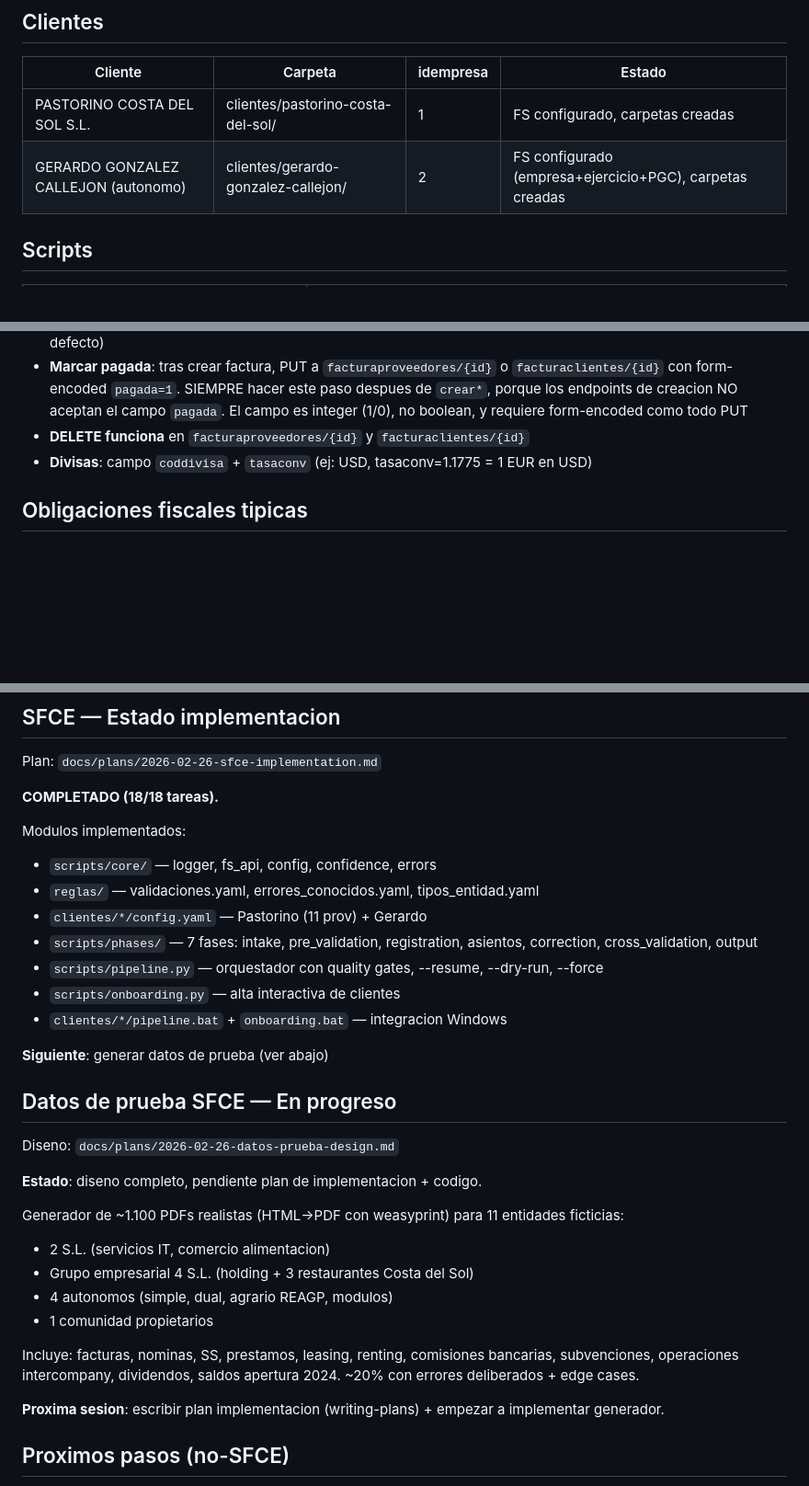
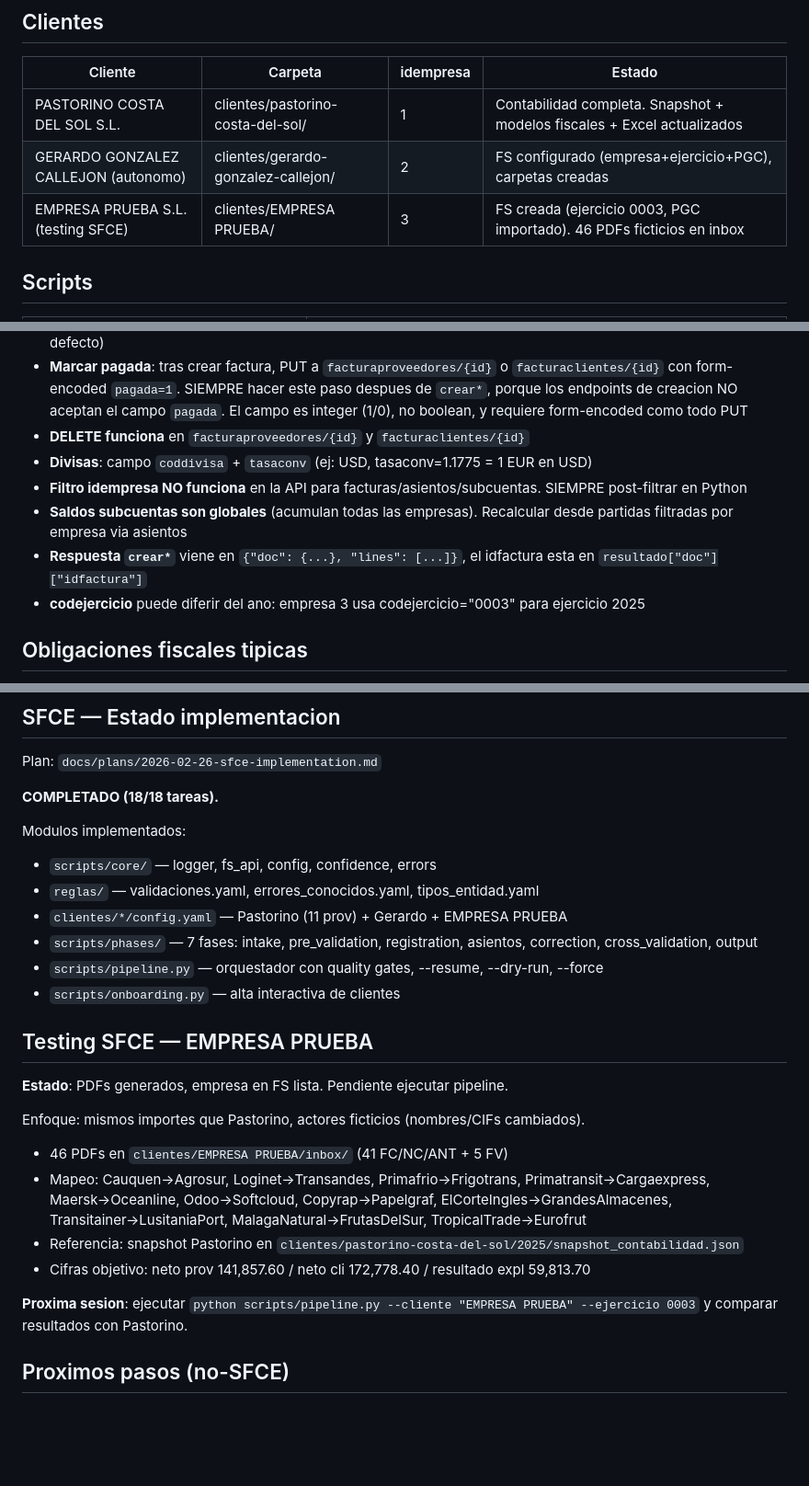
Before and after one commit to carlincarlichi78/PROMETH-AI, a Markdown page: CLAUDE.md, 3 parts joined by grey strips. Shown at 92% size. GitHub-like rendering; blank space fills up the shorter version.

Commit message:
docs: actualizar CLAUDE.md con estado EMPRESA PRUEBA y lecciones API

```diff
--- a/CLAUDE.md
+++ b/CLAUDE.md
@@ -45,9 +45,9 @@ Claude me asiste controlando FacturaScripts via navegador para registrar factura
 ## Clientes
 | Cliente | Carpeta | idempresa | Estado |
 |---------|---------|-----------|--------|
-| PASTORINO COSTA DEL SOL S.L. | clientes/pastorino-costa-del-sol/ | 1 | FS configurado, carpetas creadas |
+| PASTORINO COSTA DEL SOL S.L. | clientes/pastorino-costa-del-sol/ | 1 | Contabilidad completa. Snapshot + modelos fiscales + Excel actualizados |
 | GERARDO GONZALEZ CALLEJON (autonomo) | clientes/gerardo-gonzalez-callejon/ | 2 | FS configurado (empresa+ejercicio+PGC), carpetas creadas |
-
+| EMPRESA PRUEBA S.L. (testing SFCE) | clientes/EMPRESA PRUEBA/ | 3 | FS creada (ejercicio 0003, PGC importado). 46 PDFs ficticios en inbox |
 
 ## Scripts
 | Script | Uso |
@@ -72,6 +72,10 @@ Uso resumen_fiscal: `export FS_API_TOKEN='...' && python scripts/resumen_fiscal.
 - **Marcar pagada**: tras crear factura, PUT a `facturaproveedores/{id}` o `facturaclientes/{id}` con form-encoded `pagada=1`. SIEMPRE hacer este paso despues de `crear*`, porque los endpoints de creacion NO aceptan el campo `pagada`. El campo es integer (1/0), no boolean, y requiere form-encoded como todo PUT
 - **DELETE funciona** en `facturaproveedores/{id}` y `facturaclientes/{id}`
 - **Divisas**: campo `coddivisa` + `tasaconv` (ej: USD, tasaconv=1.1775 = 1 EUR en USD)
+- **Filtro idempresa NO funciona** en la API para facturas/asientos/subcuentas. SIEMPRE post-filtrar en Python
+- **Saldos subcuentas son globales** (acumulan todas las empresas). Recalcular desde partidas filtradas por empresa via asientos
+- **Respuesta `crear*`** viene en `{"doc": {...}, "lines": [...]}`, el idfactura esta en `resultado["doc"]["idfactura"]`
+- **codejercicio** puede diferir del ano: empresa 3 usa codejercicio="0003" para ejercicio 2025
 
 ## Obligaciones fiscales tipicas
 - **Autonomo**: 303 (IVA), 130 (pago fraccionado IRPF), 111 (retenciones) trimestrales; 390, 100, 347 anuales
@@ -86,28 +90,21 @@ Plan: `docs/plans/2026-02-26-sfce-implementation.md`
 Modulos implementados:
 - `scripts/core/` — logger, fs_api, config, confidence, errors
 - `reglas/` — validaciones.yaml, errores_conocidos.yaml, tipos_entidad.yaml
-- `clientes/*/config.yaml` — Pastorino (11 prov) + Gerardo
+- `clientes/*/config.yaml` — Pastorino (11 prov) + Gerardo + EMPRESA PRUEBA
 - `scripts/phases/` — 7 fases: intake, pre_validation, registration, asientos, correction, cross_validation, output
 - `scripts/pipeline.py` — orquestador con quality gates, --resume, --dry-run, --force
 - `scripts/onboarding.py` — alta interactiva de clientes
-- `clientes/*/pipeline.bat` + `onboarding.bat` — integracion Windows
 
-**Siguiente**: generar datos de prueba (ver abajo)
+## Testing SFCE — EMPRESA PRUEBA
+**Estado**: PDFs generados, empresa en FS lista. Pendiente ejecutar pipeline.
 
-## Datos de prueba SFCE — En progreso
-Diseno: `docs/plans/2026-02-26-datos-prueba-design.md`
+Enfoque: mismos importes que Pastorino, actores ficticios (nombres/CIFs cambiados).
+- 46 PDFs en `clientes/EMPRESA PRUEBA/inbox/` (41 FC/NC/ANT + 5 FV)
+- Mapeo: Cauquen→Agrosur, Loginet→Transandes, Primafrio→Frigotrans, Primatransit→Cargaexpress, Maersk→Oceanline, Odoo→Softcloud, Copyrap→Papelgraf, ElCorteIngles→GrandesAlmacenes, Transitainer→LusitaniaPort, MalagaNatural→FrutasDelSur, TropicalTrade→Eurofrut
+- Referencia: snapshot Pastorino en `clientes/pastorino-costa-del-sol/2025/snapshot_contabilidad.json`
+- Cifras objetivo: neto prov 141,857.60 / neto cli 172,778.40 / resultado expl 59,813.70
 
-**Estado**: diseno completo, pendiente plan de implementacion + codigo.
-
-Generador de ~1.100 PDFs realistas (HTML→PDF con weasyprint) para 11 entidades ficticias:
-- 2 S.L. (servicios IT, comercio alimentacion)
-- Grupo empresarial 4 S.L. (holding + 3 restaurantes Costa del Sol)
-- 4 autonomos (simple, dual, agrario REAGP, modulos)
-- 1 comunidad propietarios
-
-Incluye: facturas, nominas, SS, prestamos, leasing, renting, comisiones bancarias, subvenciones, operaciones intercompany, dividendos, saldos apertura 2024. ~20% con errores deliberados + edge cases.
-
-**Proxima sesion**: escribir plan implementacion (writing-plans) + empezar a implementar generador.
+**Proxima sesion**: ejecutar `python scripts/pipeline.py --cliente "EMPRESA PRUEBA" --ejercicio 0003` y comparar resultados con Pastorino.
 
 ## Proximos pasos (no-SFCE)
 - Considerar dominio propio para contabilidad (no depender de lemonfresh-tuc.com)
```
Also changed, not shown: other parts of CLAUDE.md (+1 -1 lines).
